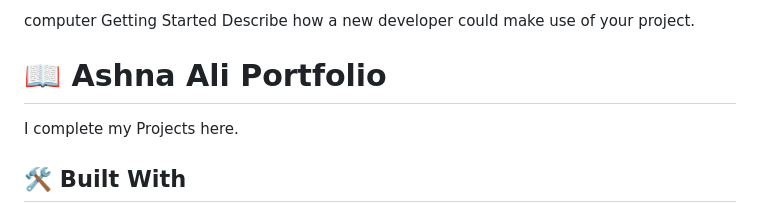
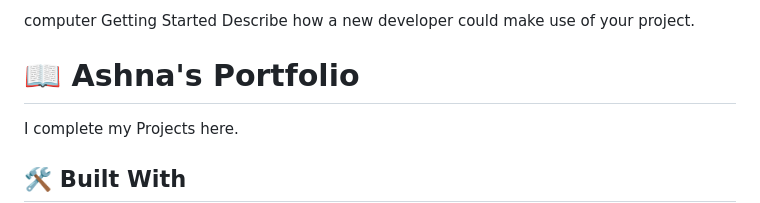
Before and after one commit to Ashnaali3255/Portfolio-1, a Markdown page: README.md, the part around the change. Rendered like a GitHub page.

```diff
--- a/README.md
+++ b/README.md
@@ -25,7 +25,7 @@
 computer Getting Started Describe how a new developer could make use of your project.
 
 <!-- PROJECT DESCRIPTION -->
-# 📖 Ashna Ali Portfolio <a name="about-project"></a>
+# 📖 Ashna's Portfolio <a name="about-project"></a>
 I complete my Projects here.
 
 ## 🛠 Built With <a name="built-with"></a>
```
